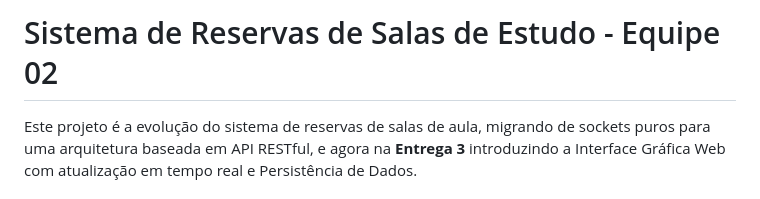
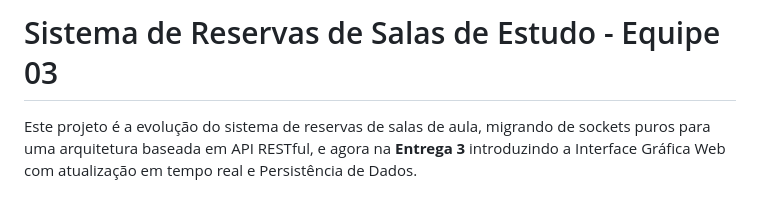
Before and after one commit to raulvictor49/Sistema-Reserva-Sala-Aula, a Markdown page: README.md, the part around the change. GitHub-like rendering.

Commit message:
new change in readme

```diff
--- a/README.md
+++ b/README.md
@@ -1,4 +1,4 @@
-# Sistema de Reservas de Salas de Estudo - Equipe 02
+# Sistema de Reservas de Salas de Estudo - Equipe 03
 
 Este projeto é a evolução do sistema de reservas de salas de aula, migrando de sockets puros para uma arquitetura baseada em API RESTful, e agora na **Entrega 3** introduzindo a Interface Gráfica Web com atualização em tempo real e Persistência de Dados.
 
```
